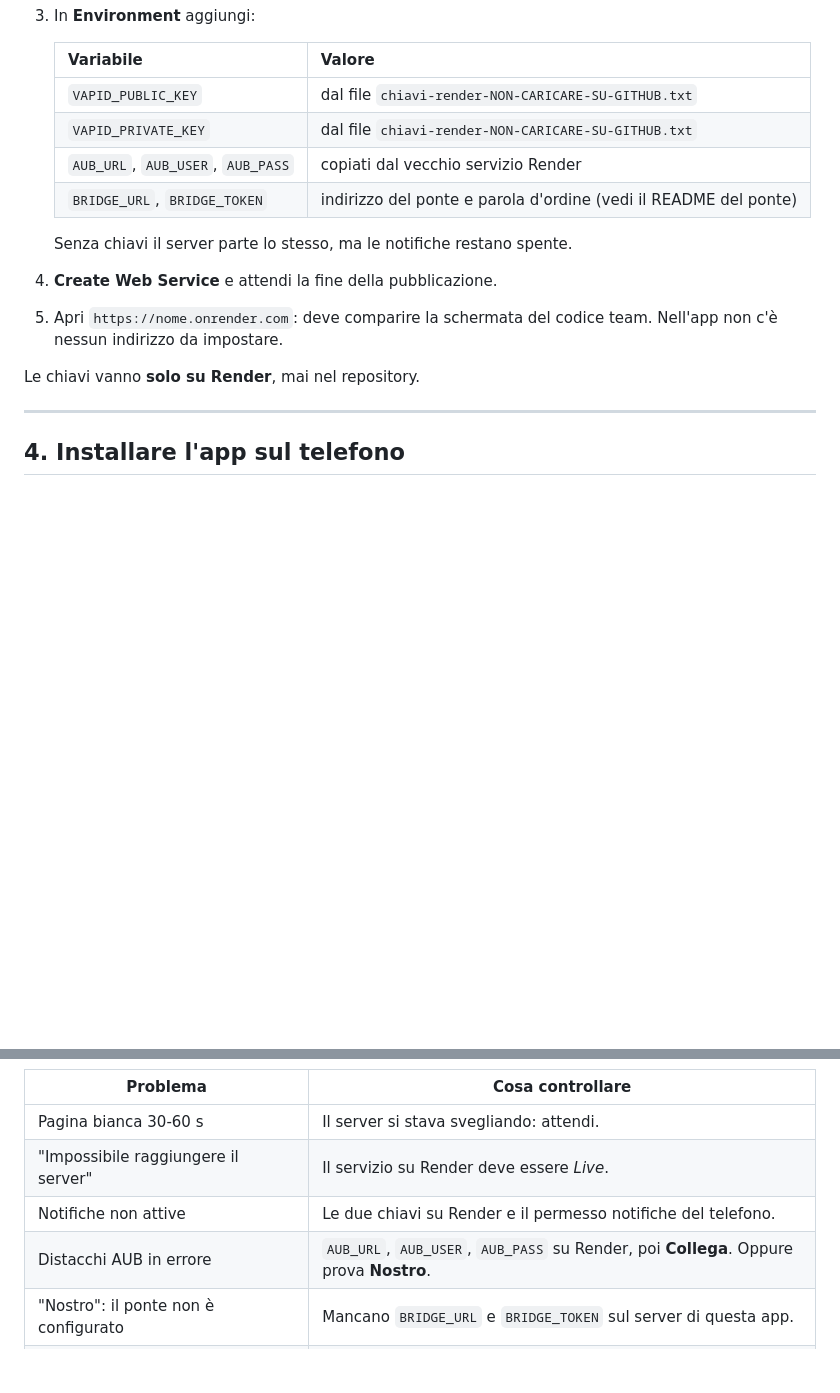
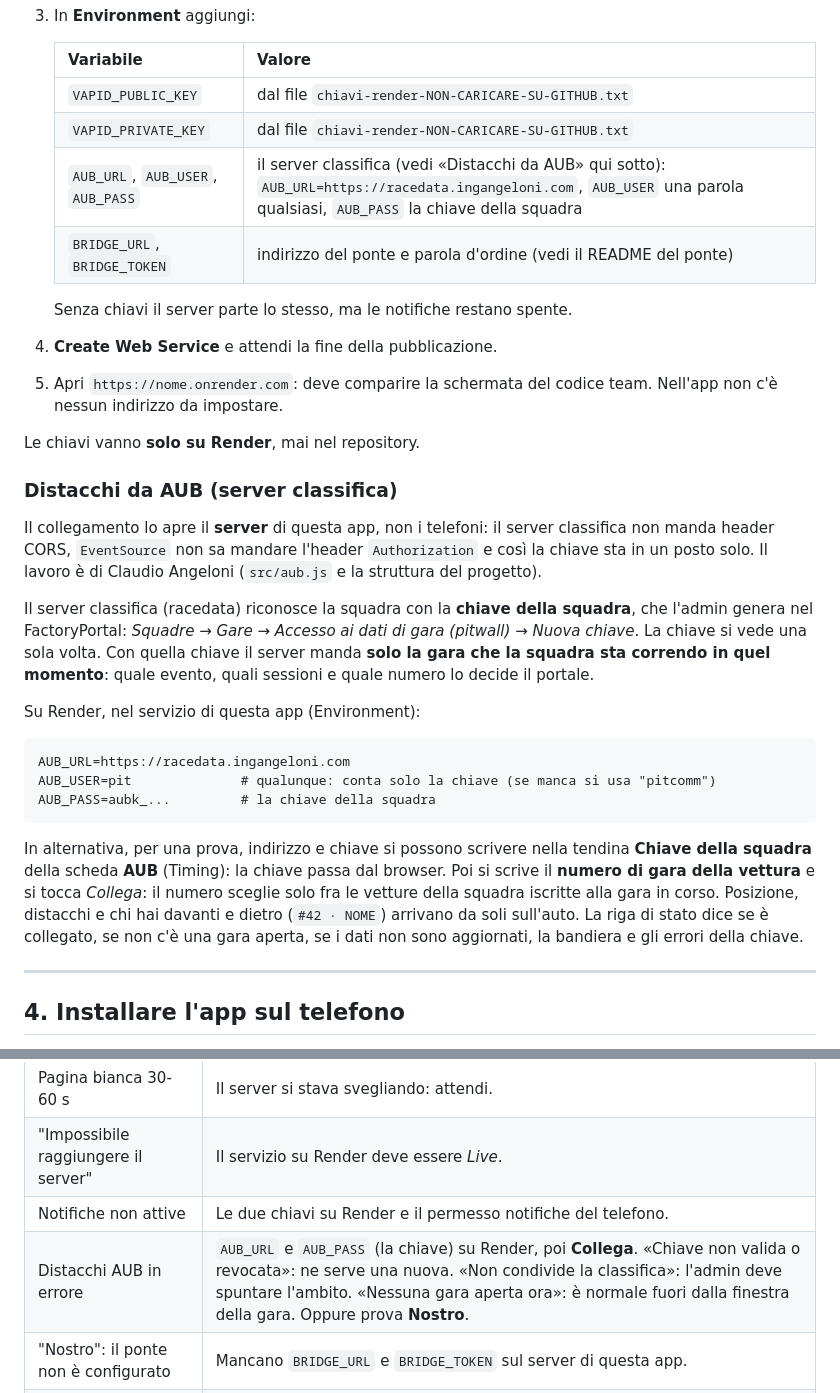
Before and after one commit to amadeopaolo83-crypto/pitwallnew, a Markdown page: README.md, 2 parts joined by grey strips. Rendered like a GitHub page; blank space fills up the shorter version.

````diff
--- a/README.md
+++ b/README.md
@@ -87,7 +87,7 @@ Controllo: nella radice del repository devi vedere `src`, `public`,
    |---|---|
    | `VAPID_PUBLIC_KEY` | dal file `chiavi-render-NON-CARICARE-SU-GITHUB.txt` |
    | `VAPID_PRIVATE_KEY` | dal file `chiavi-render-NON-CARICARE-SU-GITHUB.txt` |
-   | `AUB_URL`, `AUB_USER`, `AUB_PASS` | copiati dal vecchio servizio Render |
+   | `AUB_URL`, `AUB_USER`, `AUB_PASS` | il server classifica (vedi «Distacchi da AUB» qui sotto): `AUB_URL=https://racedata.ingangeloni.com`, `AUB_USER` una parola qualsiasi, `AUB_PASS` la chiave della squadra |
    | `BRIDGE_URL`, `BRIDGE_TOKEN` | indirizzo del ponte e parola d'ordine (vedi il README del ponte) |
 
    Senza chiavi il server parte lo stesso, ma le notifiche restano spente.
@@ -96,6 +96,36 @@ Controllo: nella radice del repository devi vedere `src`, `public`,
    Nell'app non c'è nessun indirizzo da impostare.
 
 Le chiavi vanno **solo su Render**, mai nel repository.
+
+
+### Distacchi da AUB (server classifica)
+
+Il collegamento lo apre il **server** di questa app, non i telefoni: il server
+classifica non manda header CORS, `EventSource` non sa mandare l'header
+`Authorization` e così la chiave sta in un posto solo. Il lavoro è di Claudio
+Angeloni (`src/aub.js` e la struttura del progetto).
+
+Il server classifica (racedata) riconosce la squadra con la **chiave della
+squadra**, che l'admin genera nel FactoryPortal: *Squadre → Gare → Accesso ai dati
+di gara (pitwall) → Nuova chiave*. La chiave si vede una sola volta.
+Con quella chiave il server manda **solo la gara che la squadra sta correndo in
+quel momento**: quale evento, quali sessioni e quale numero lo decide il portale.
+
+Su Render, nel servizio di questa app (Environment):
+
+```
+AUB_URL=https://racedata.ingangeloni.com
+AUB_USER=pit              # qualunque: conta solo la chiave (se manca si usa "pitcomm")
+AUB_PASS=aubk_...         # la chiave della squadra
+```
+
+In alternativa, per una prova, indirizzo e chiave si possono scrivere nella tendina
+**Chiave della squadra** della scheda **AUB** (Timing): la chiave passa dal browser.
+Poi si scrive il **numero di gara della vettura** e si tocca *Collega*: il numero
+sceglie solo fra le vetture della squadra iscritte alla gara in corso. Posizione,
+distacchi e chi hai davanti e dietro (`#42 · NOME`) arrivano da soli sull'auto.
+La riga di stato dice se è collegato, se non c'è una gara aperta, se i dati non sono
+aggiornati, la bandiera e gli errori della chiave.
 
 ---
 
@@ -196,7 +226,7 @@ durante una gara: il riavvio azzera lo stato (poi i telefoni lo ripristinano).
 | Pagina bianca 30-60 s | Il server si stava svegliando: attendi. |
 | "Impossibile raggiungere il server" | Il servizio su Render deve essere *Live*. |
 | Notifiche non attive | Le due chiavi su Render e il permesso notifiche del telefono. |
-| Distacchi AUB in errore | `AUB_URL`, `AUB_USER`, `AUB_PASS` su Render, poi **Collega**. Oppure prova **Nostro**. |
+| Distacchi AUB in errore | `AUB_URL` e `AUB_PASS` (la chiave) su Render, poi **Collega**. «Chiave non valida o revocata»: ne serve una nuova. «Non condivide la classifica»: l'admin deve spuntare l'ambito. «Nessuna gara aperta ora»: è normale fuori dalla finestra della gara. Oppure prova **Nostro**. |
 | "Nostro": il ponte non è configurato | Mancano `BRIDGE_URL` e `BRIDGE_TOKEN` sul server di questa app. |
 | "Nostro": il ponte rifiuta la parola d'ordine | `BRIDGE_TOKEN` diverso fra app e ponte: devono coincidere. |
 | "Nostro": il ponte non risponde | Il ponte si sta svegliando (fino a un minuto) o è spento: controlla su Render. |
````
